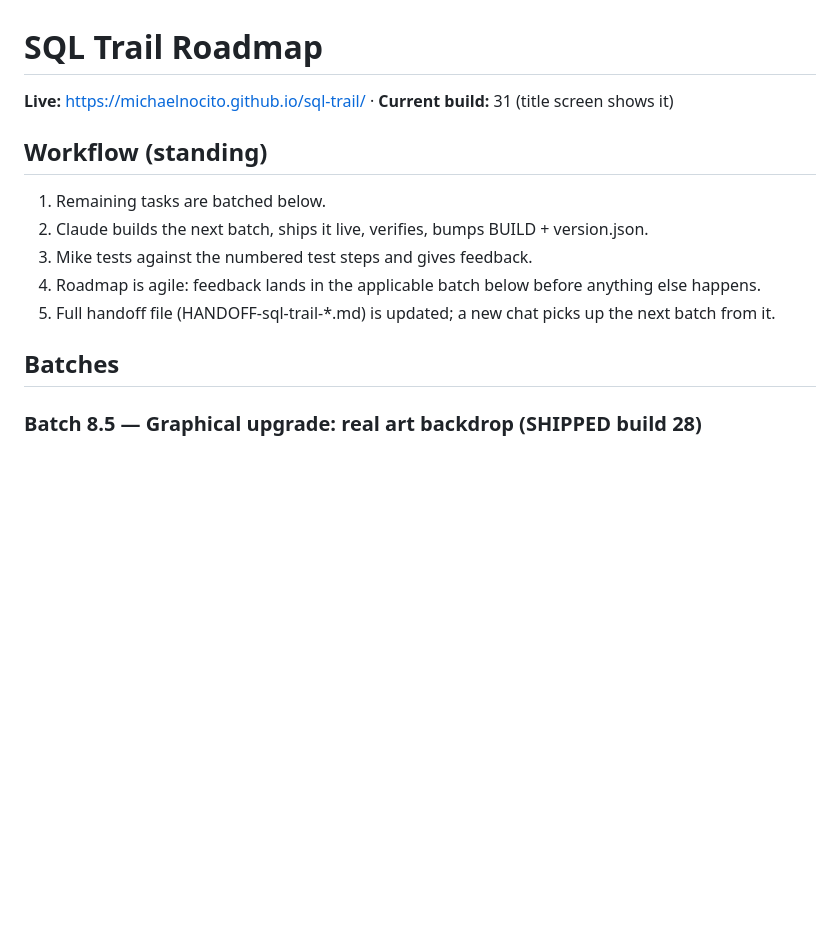
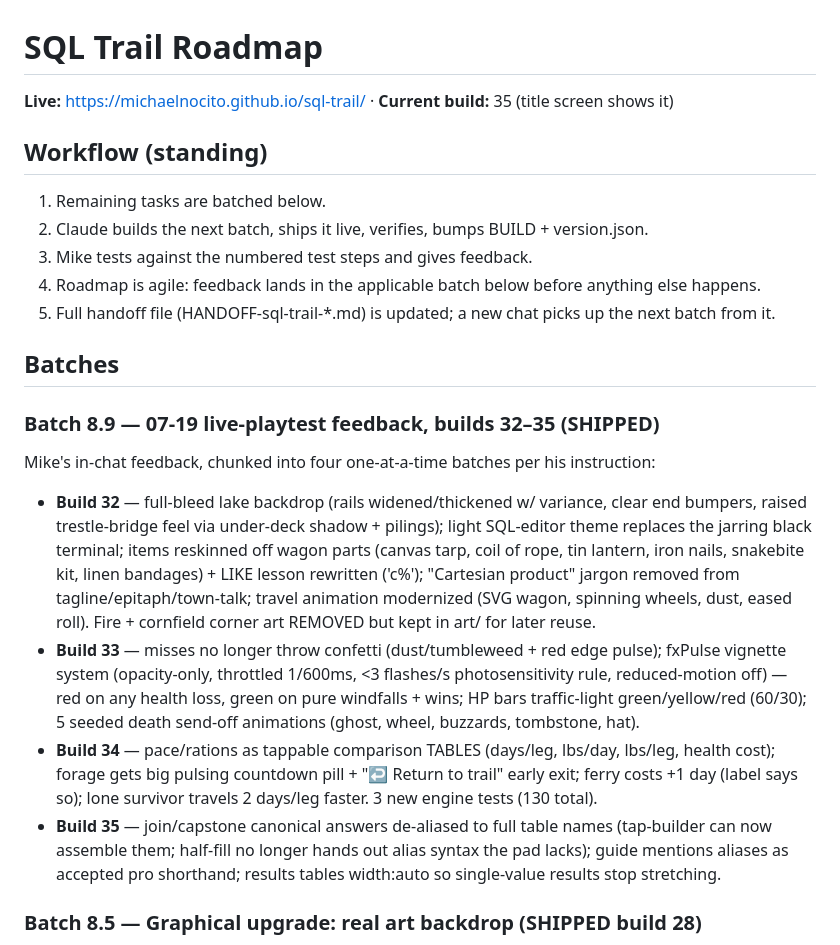
Before and after one commit to michaelnocito/sql-trail, a Markdown page: ROADMAP.md, the part around the change. Drawn GitHub-style; blank space fills up the shorter version.

Commit message:
ROADMAP: record builds 32-35 (07-19 playtest feedback batches)

```diff
--- a/ROADMAP.md
+++ b/ROADMAP.md
@@ -1,6 +1,6 @@
 # SQL Trail Roadmap
 
-**Live:** https://michaelnocito.github.io/sql-trail/ · **Current build:** 31 (title screen shows it)
+**Live:** https://michaelnocito.github.io/sql-trail/ · **Current build:** 35 (title screen shows it)
 
 ## Workflow (standing)
 
@@ -11,6 +11,13 @@
 5. Full handoff file (HANDOFF-sql-trail-*.md) is updated; a new chat picks up the next batch from it.
 
 ## Batches
+
+### Batch 8.9 — 07-19 live-playtest feedback, builds 32–35 (SHIPPED)
+Mike's in-chat feedback, chunked into four one-at-a-time batches per his instruction:
+- **Build 32** — full-bleed lake backdrop (rails widened/thickened w/ variance, clear end bumpers, raised trestle-bridge feel via under-deck shadow + pilings); light SQL-editor theme replaces the jarring black terminal; items reskinned off wagon parts (canvas tarp, coil of rope, tin lantern, iron nails, snakebite kit, linen bandages) + LIKE lesson rewritten ('c%'); "Cartesian product" jargon removed from tagline/epitaph/town-talk; travel animation modernized (SVG wagon, spinning wheels, dust, eased roll). Fire + cornfield corner art REMOVED but kept in art/ for later reuse.
+- **Build 33** — misses no longer throw confetti (dust/tumbleweed + red edge pulse); fxPulse vignette system (opacity-only, throttled 1/600ms, <3 flashes/s photosensitivity rule, reduced-motion off) — red on any health loss, green on pure windfalls + wins; HP bars traffic-light green/yellow/red (60/30); 5 seeded death send-off animations (ghost, wheel, buzzards, tombstone, hat).
+- **Build 34** — pace/rations as tappable comparison TABLES (days/leg, lbs/day, lbs/leg, health cost); forage gets big pulsing countdown pill + "↩ Return to trail" early exit; ferry costs +1 day (label says so); lone survivor travels 2 days/leg faster. 3 new engine tests (130 total).
+- **Build 35** — join/capstone canonical answers de-aliased to full table names (tap-builder can now assemble them; half-fill no longer hands out alias syntax the pad lacks); guide mentions aliases as accepted pro shorthand; results tables width:auto so single-value results stop stretching.
 
 ### Batch 8.5 — Graphical upgrade: real art backdrop (SHIPPED build 28)
 Mike's direction: use his own art (art site michaelnocito.github.io/art) in the same faint-background fashion as the current sketches, non-intrusive to the UI. Remove the amateur-looking "black blotches" (burnt holes) and the placeholder line-art sketches; no Sitting Bull portrait.
```
